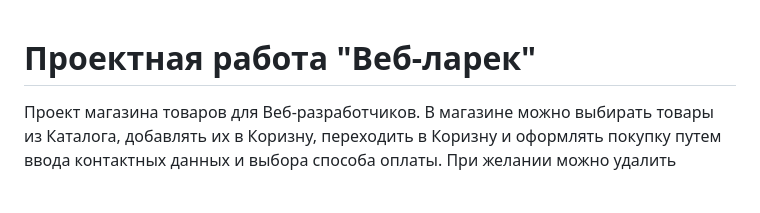
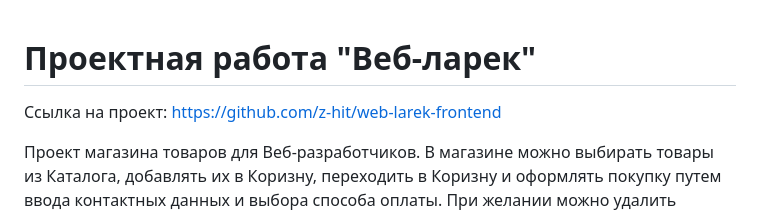
Before and after one commit to z-hit/web-larek-frontend, a Markdown page: README.md, the part around the change. Rendered like a GitHub page; blank space fills up the shorter version.

```diff
--- a/README.md
+++ b/README.md
@@ -1,4 +1,6 @@
 # Проектная работа "Веб-ларек"
+
+Ссылка на проект: https://github.com/z-hit/web-larek-frontend
 
 Проект магазина товаров для Веб-разработчиков. В магазине можно выбирать товары из Каталога, добавлять их в Коризну, переходить в Коризну и оформлять покупку путем ввода контактных данных и выбора способа оплаты. При желании можно удалить товары из Коризны, или добавить новые к уже имеющимся.
 
```
